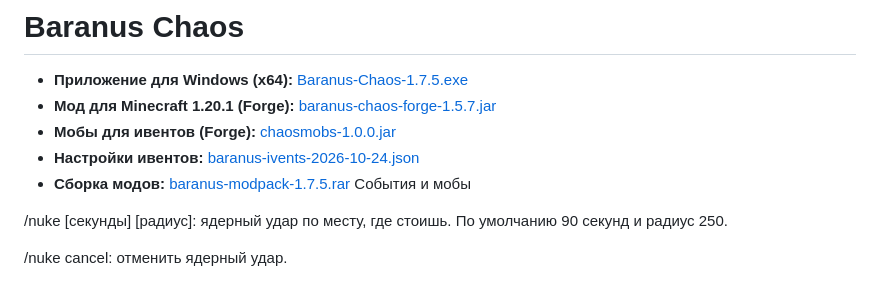
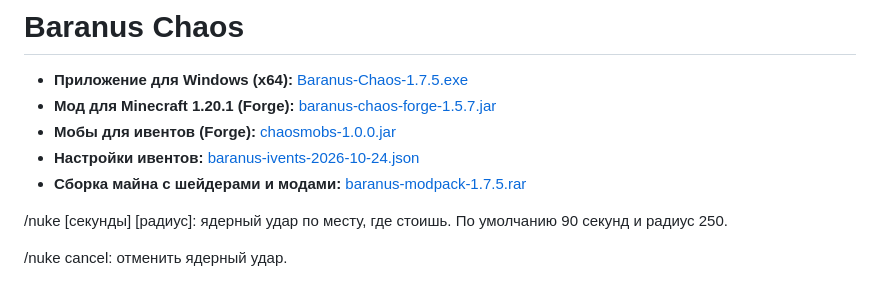
Before and after one commit to jangofett158-ops/baranus-chaos, a Markdown page: README.md, the part around the change. Rendered like a GitHub page.

```diff
--- a/README.md
+++ b/README.md
@@ -5,8 +5,8 @@
 - **Мод для Minecraft 1.20.1 (Forge):** [baranus-chaos-forge-1.5.7.jar](https://github.com/jangofett158-ops/baranus-chaos/releases/download/v1.7.5/baranus-chaos-forge-1.5.7.jar)
 - **Мобы для ивентов (Forge):** [chaosmobs-1.0.0.jar](https://github.com/jangofett158-ops/baranus-chaos/releases/download/v1.7.5/chaosmobs-1.0.0.jar)
 - **Настройки ивентов:** [baranus-ivents-2026-10-24.json](https://github.com/jangofett158-ops/baranus-chaos/releases/download/v1.7.5/baranus-ivents-2026-10-24.json)
-- **Сборка модов:** [baranus-modpack-1.7.5.rar](https://github.com/jangofett158-ops/baranus-chaos/releases/download/v1.7.5/baranus-modpack-1.7.5.rar)
-События и мобы
+- **Сборка майна с шейдерами и модами:** [baranus-modpack-1.7.5.rar](https://github.com/jangofett158-ops/baranus-chaos/releases/download/v1.7.5/baranus-modpack-1.7.5.rar)
+
 
 /nuke [секунды] [радиус]: ядерный удар по месту, где стоишь. По умолчанию 90 секунд и радиус 250.
 
```
